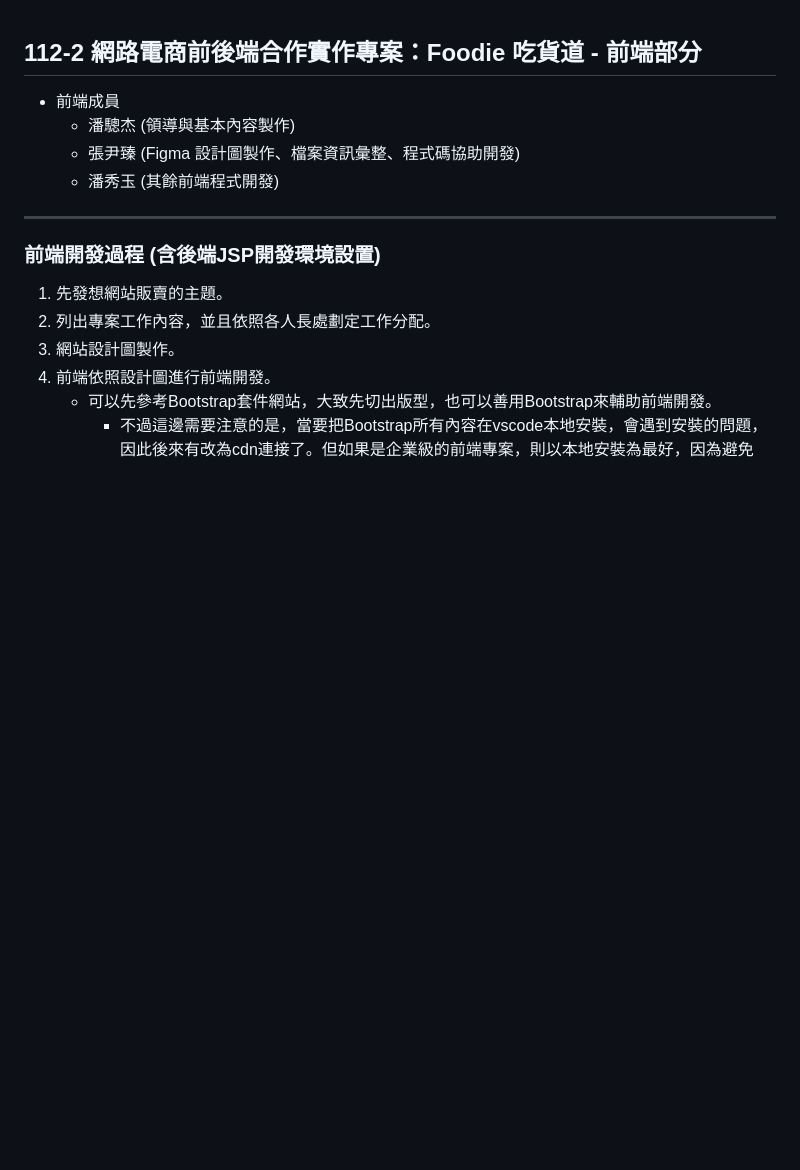
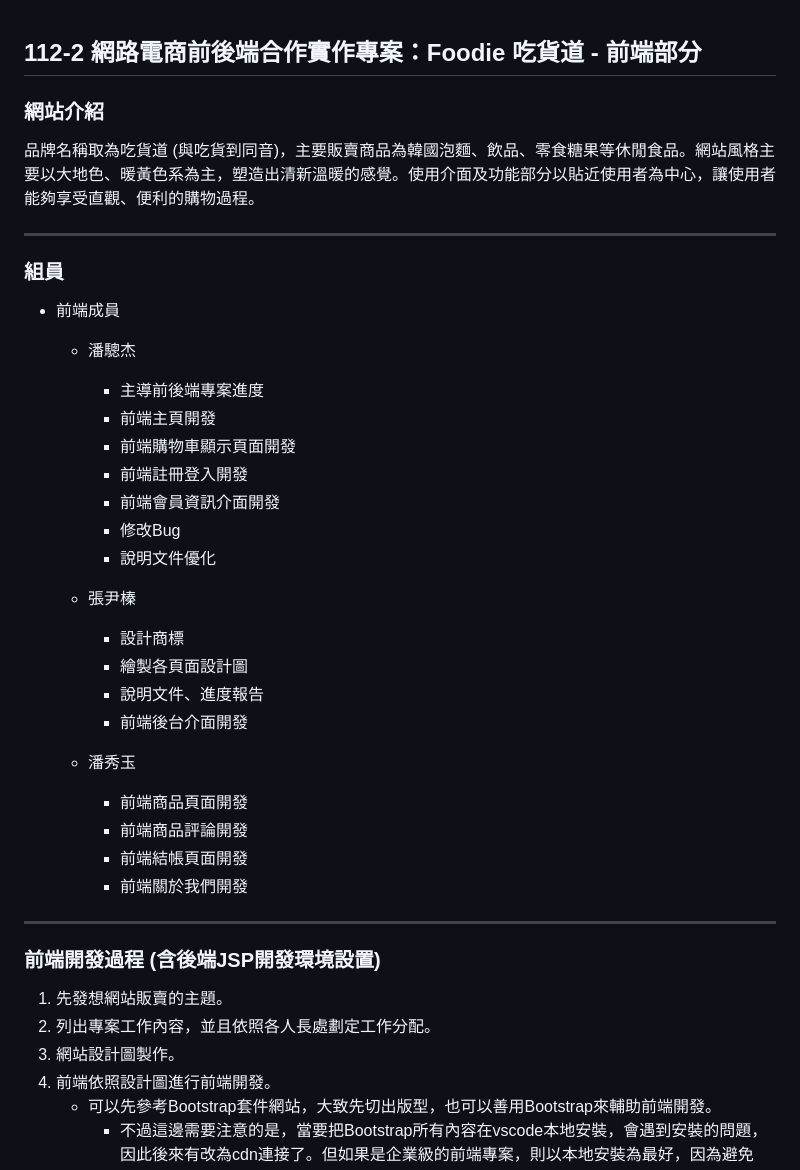
Before and after one commit to CongJie-Pan/Foodie_Front-end, a Markdown page: readme.md, the part around one of its changes. GitHub-like rendering; blank space fills up the shorter version.

Commit message:
readme更新內容

```diff
--- a/readme.md
+++ b/readme.md
@@ -1,8 +1,33 @@
 ## 112-2 網路電商前後端合作實作專案：Foodie 吃貨道 - 前端部分
+
+### 網站介紹
+
+品牌名稱取為吃貨道 (與吃貨到同音)，主要販賣商品為韓國泡麵、飲品、零食糖果等休閒食品。網站風格主要以大地色、暖黃色系為主，塑造出清新溫暖的感覺。使用介面及功能部分以貼近使用者為中心，讓使用者能夠享受直觀、便利的購物過程。
+
+---
+### 組員
 - 前端成員
-    - 潘驄杰 (領導與基本內容製作)
-    - 張尹臻 (Figma 設計圖製作、檔案資訊彙整、程式碼協助開發)
-    - 潘秀玉 (其餘前端程式開發)
+    - 潘驄杰
+        - 主導前後端專案進度
+        - 前端主頁開發
+        - 前端購物車顯示頁面開發
+        - 前端註冊登入開發
+        - 前端會員資訊介面開發
+        - 修改Bug
+        - 說明文件優化
+
+    - 張尹榛
+        - 設計商標
+        - 繪製各頁面設計圖
+        - 說明文件、進度報告
+        - 前端後台介面開發
+
+    - 潘秀玉
+        - 前端商品頁面開發
+        - 前端商品評論開發
+        - 前端結帳頁面開發
+        - 前端關於我們開發
+
 ---
 ### 前端開發過程 (含後端JSP開發環境設置)
 1. 先發想網站販賣的主題。
```
Also changed, not shown: other parts of readme.md (+12 -0 lines).
